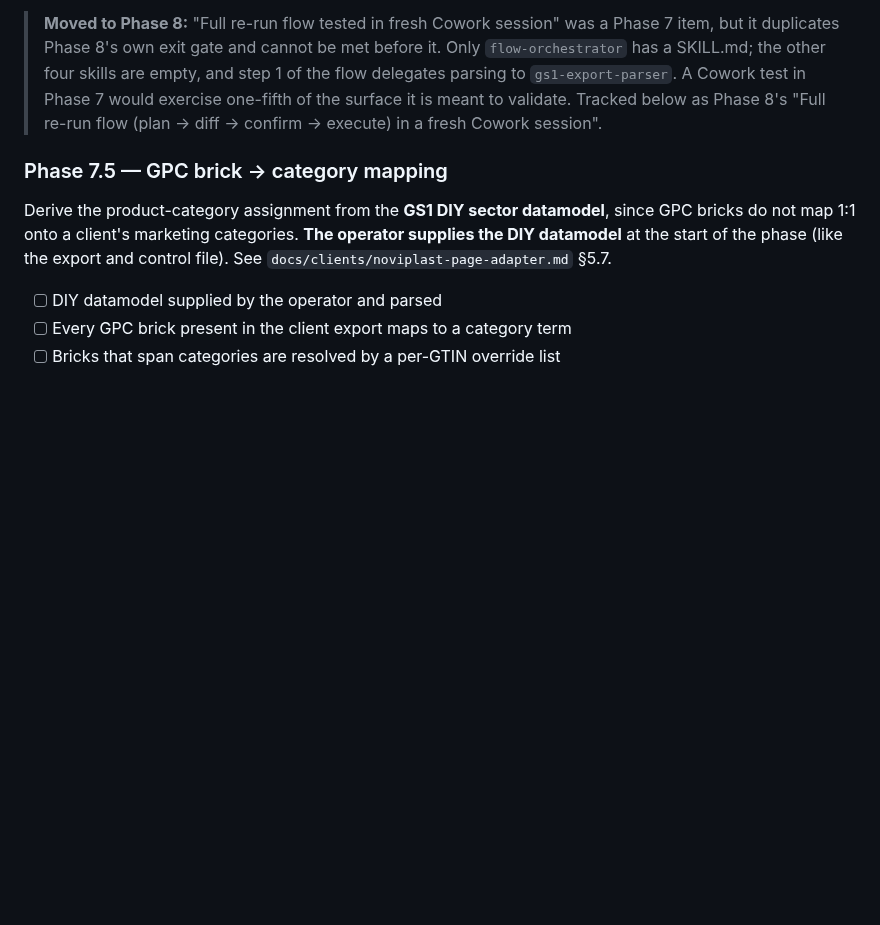
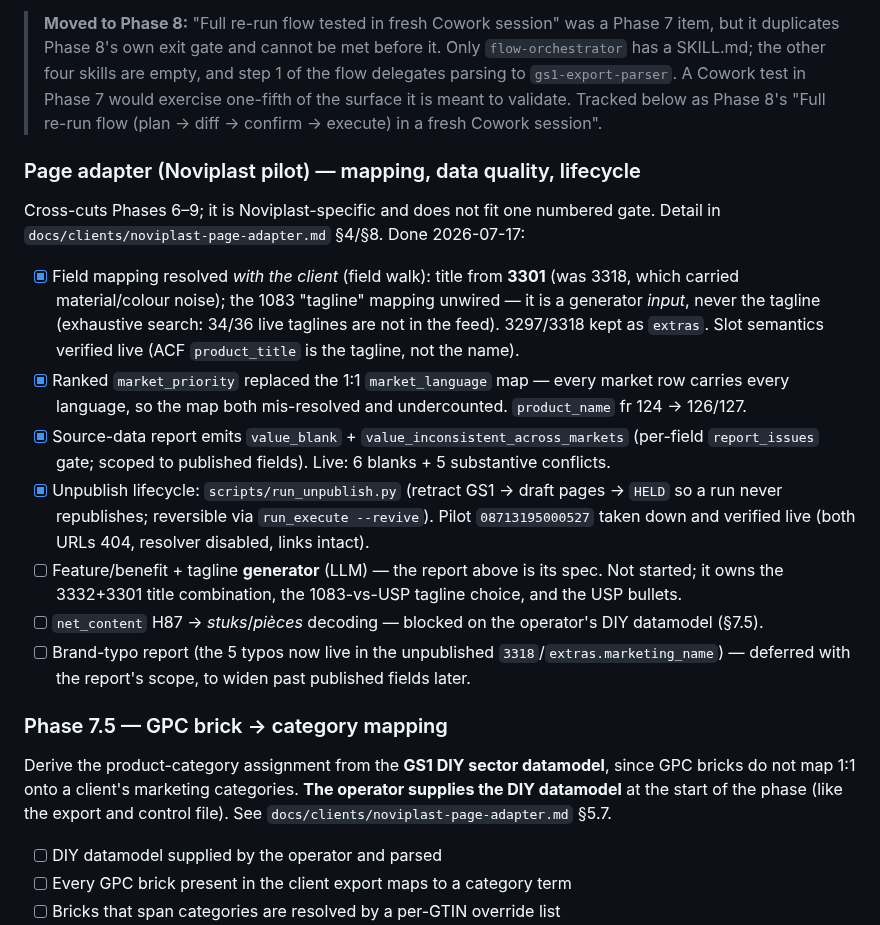
Before and after one commit to NextGenDataLead/gs1-product-link, a Markdown page: docs/IMPLEMENTATION_SPEC.md, the part around the change. GitHub-like rendering; blank space fills up the shorter version.

```diff
--- a/docs/IMPLEMENTATION_SPEC.md
+++ b/docs/IMPLEMENTATION_SPEC.md
@@ -1066,6 +1066,26 @@ tests/
 > to validate. Tracked below as Phase 8's "Full re-run flow (plan → diff → confirm → execute) in a
 > fresh Cowork session".
 
+### Page adapter (Noviplast pilot) — mapping, data quality, lifecycle
+Cross-cuts Phases 6–9; it is Noviplast-specific and does not fit one numbered gate. Detail in
+`docs/clients/noviplast-page-adapter.md` §4/§8. Done 2026-07-17:
+- [x] Field mapping resolved *with the client* (field walk): title from **3301** (was 3318, which
+      carried material/colour noise); the 1083 "tagline" mapping unwired — it is a generator *input*,
+      never the tagline (exhaustive search: 34/36 live taglines are not in the feed). 3297/3318 kept
+      as `extras`. Slot semantics verified live (ACF `product_title` is the tagline, not the name).
+- [x] Ranked `market_priority` replaced the 1:1 `market_language` map — every market row carries
+      every language, so the map both mis-resolved and undercounted. `product_name` fr 124 → 126/127.
+- [x] Source-data report emits `value_blank` + `value_inconsistent_across_markets` (per-field
+      `report_issues` gate; scoped to published fields). Live: 6 blanks + 5 substantive conflicts.
+- [x] Unpublish lifecycle: `scripts/run_unpublish.py` (retract GS1 → draft pages → `HELD` so a run
+      never republishes; reversible via `run_execute --revive`). Pilot `08713195000527` taken down
+      and verified live (both URLs 404, resolver disabled, links intact).
+- [ ] Feature/benefit + tagline **generator** (LLM) — the report above is its spec. Not started; it
+      owns the 3332+3301 title combination, the 1083-vs-USP tagline choice, and the USP bullets.
+- [ ] `net_content` H87 → *stuks*/*pièces* decoding — blocked on the operator's DIY datamodel (§7.5).
+- [ ] Brand-typo report (the 5 typos now live in the unpublished `3318`/`extras.marketing_name`) —
+      deferred with the report's scope, to widen past published fields later.
+
 ### Phase 7.5 — GPC brick → category mapping
 Derive the product-category assignment from the **GS1 DIY sector datamodel**, since GPC bricks do
 not map 1:1 onto a client's marketing categories. **The operator supplies the DIY datamodel** at the
```
Also changed, not shown: docs/clients/noviplast-page-adapter.md (+25 -11 lines).
